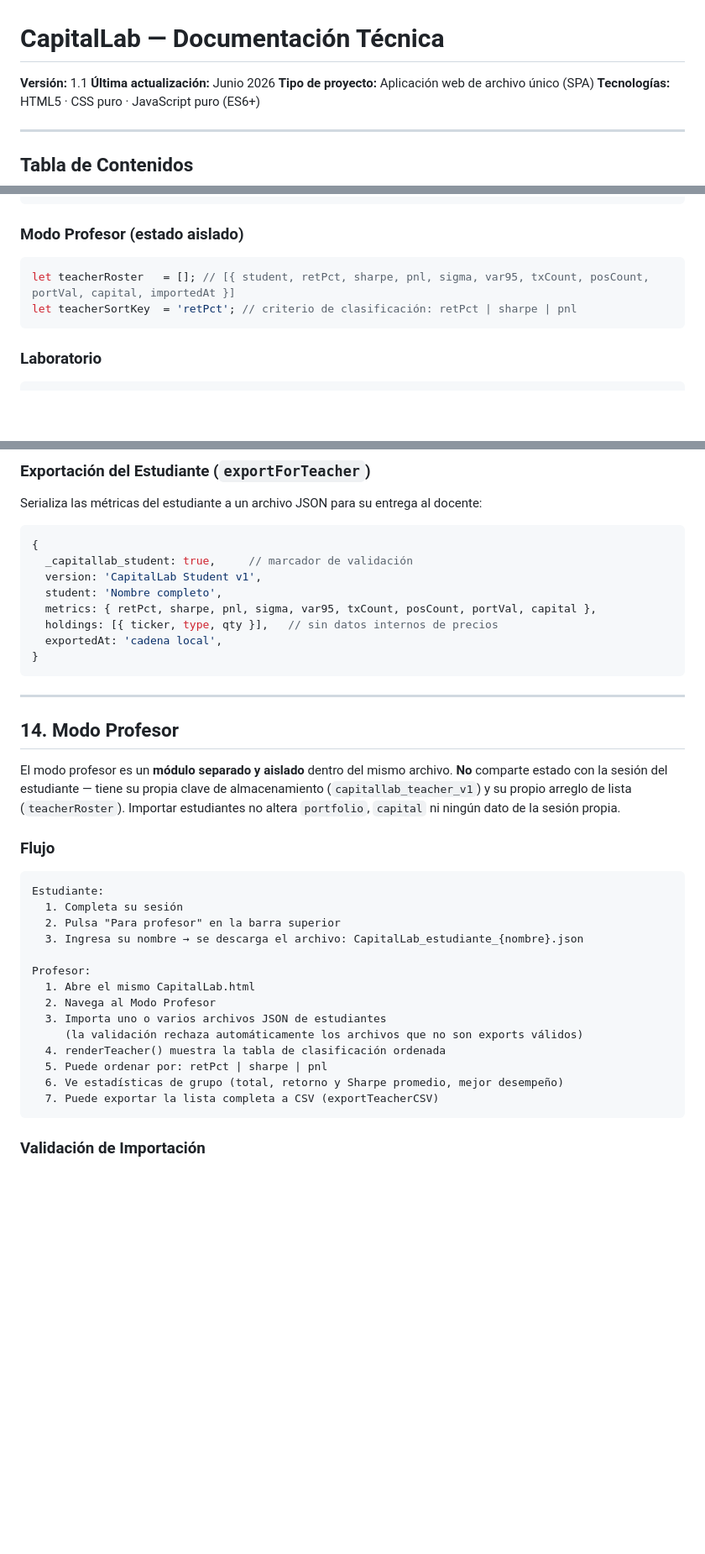
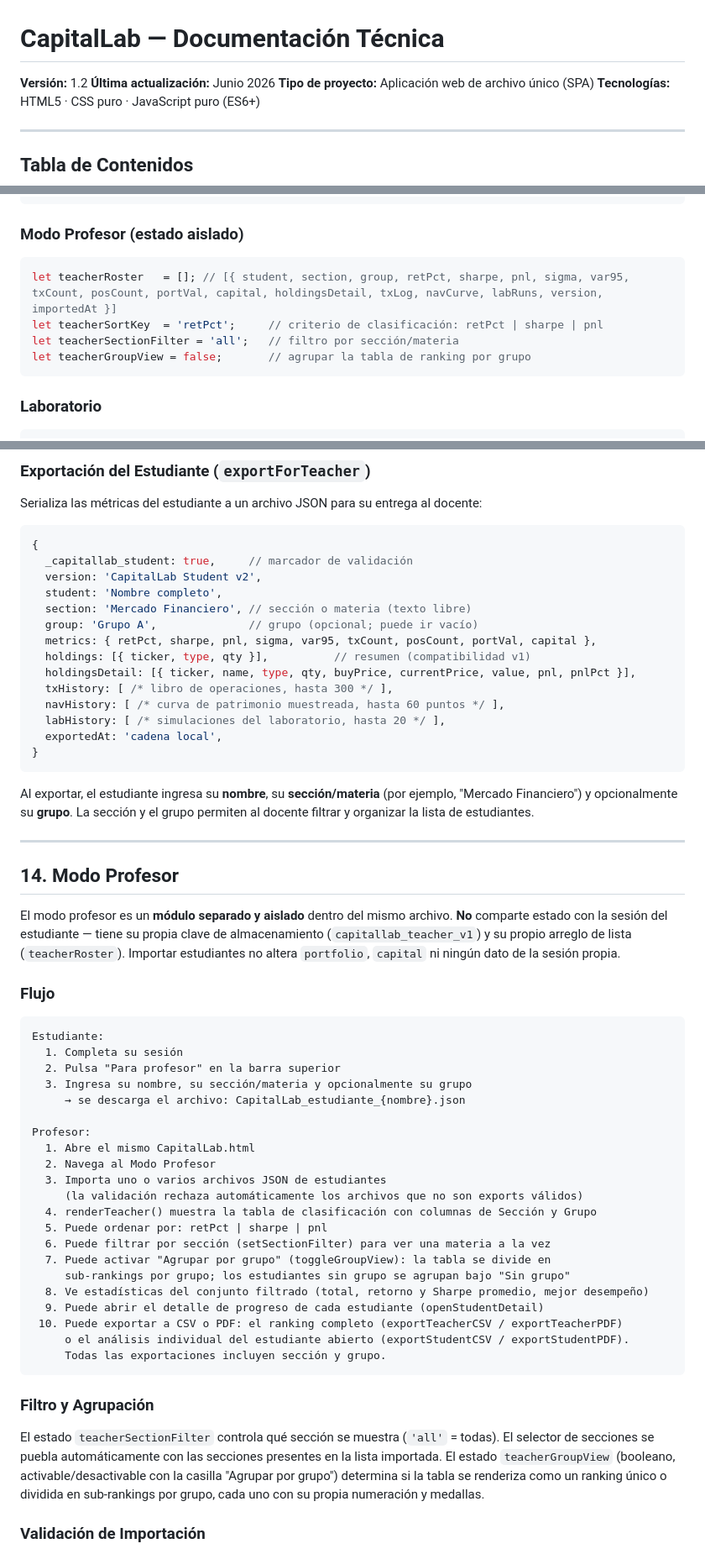
Before and after one commit to JustinJones416/Capital-Lab, a Markdown page: DOCS.md, 3 parts joined by grey strips. Shown at 84% size. Drawn GitHub-style; blank space fills up the shorter version.

````diff
--- a/DOCS.md
+++ b/DOCS.md
@@ -1,6 +1,6 @@
 # CapitalLab — Documentación Técnica
 
-**Versión:** 1.1
+**Versión:** 1.2
 **Última actualización:** Junio 2026
 **Tipo de proyecto:** Aplicación web de archivo único (SPA)
 **Tecnologías:** HTML5 · CSS puro · JavaScript puro (ES6+)
@@ -218,8 +218,10 @@ let newsUnreadCount = 0;
 ### Modo Profesor (estado aislado)
 
 ```javascript
-let teacherRoster   = []; // [{ student, retPct, sharpe, pnl, sigma, var95, txCount, posCount, portVal, capital, importedAt }]
-let teacherSortKey  = 'retPct'; // criterio de clasificación: retPct | sharpe | pnl
+let teacherRoster   = []; // [{ student, section, group, retPct, sharpe, pnl, sigma, var95, txCount, posCount, portVal, capital, holdingsDetail, txLog, navCurve, labRuns, version, importedAt }]
+let teacherSortKey  = 'retPct';     // criterio de clasificación: retPct | sharpe | pnl
+let teacherSectionFilter = 'all';   // filtro por sección/materia
+let teacherGroupView = false;       // agrupar la tabla de ranking por grupo
 ```
 
 ### Laboratorio
@@ -893,13 +895,21 @@ Serializa las métricas del estudiante a un archivo JSON para su entrega al doce
 ```javascript
 {
   _capitallab_student: true,     // marcador de validación
-  version: 'CapitalLab Student v1',
+  version: 'CapitalLab Student v2',
   student: 'Nombre completo',
+  section: 'Mercado Financiero', // sección o materia (texto libre)
+  group: 'Grupo A',              // grupo (opcional; puede ir vacío)
   metrics: { retPct, sharpe, pnl, sigma, var95, txCount, posCount, portVal, capital },
-  holdings: [{ ticker, type, qty }],   // sin datos internos de precios
+  holdings: [{ ticker, type, qty }],          // resumen (compatibilidad v1)
+  holdingsDetail: [{ ticker, name, type, qty, buyPrice, currentPrice, value, pnl, pnlPct }],
+  txHistory: [ /* libro de operaciones, hasta 300 */ ],
+  navHistory: [ /* curva de patrimonio muestreada, hasta 60 puntos */ ],
+  labHistory: [ /* simulaciones del laboratorio, hasta 20 */ ],
   exportedAt: 'cadena local',
 }
 ```
+
+Al exportar, el estudiante ingresa su **nombre**, su **sección/materia** (por ejemplo, "Mercado Financiero") y opcionalmente su **grupo**. La sección y el grupo permiten al docente filtrar y organizar la lista de estudiantes.
 
 ---
 
@@ -913,18 +923,29 @@ El modo profesor es un **módulo separado y aislado** dentro del mismo archivo.
 Estudiante:
   1. Completa su sesión
   2. Pulsa "Para profesor" en la barra superior
-  3. Ingresa su nombre → se descarga el archivo: CapitalLab_estudiante_{nombre}.json
+  3. Ingresa su nombre, su sección/materia y opcionalmente su grupo
+     → se descarga el archivo: CapitalLab_estudiante_{nombre}.json
 
 Profesor:
   1. Abre el mismo CapitalLab.html
   2. Navega al Modo Profesor
   3. Importa uno o varios archivos JSON de estudiantes
      (la validación rechaza automáticamente los archivos que no son exports válidos)
-  4. renderTeacher() muestra la tabla de clasificación ordenada
+  4. renderTeacher() muestra la tabla de clasificación con columnas de Sección y Grupo
   5. Puede ordenar por: retPct | sharpe | pnl
-  6. Ve estadísticas de grupo (total, retorno y Sharpe promedio, mejor desempeño)
-  7. Puede exportar la lista completa a CSV (exportTeacherCSV)
+  6. Puede filtrar por sección (setSectionFilter) para ver una materia a la vez
+  7. Puede activar "Agrupar por grupo" (toggleGroupView): la tabla se divide en
+     sub-rankings por grupo; los estudiantes sin grupo se agrupan bajo "Sin grupo"
+  8. Ve estadísticas del conjunto filtrado (total, retorno y Sharpe promedio, mejor desempeño)
+  9. Puede abrir el detalle de progreso de cada estudiante (openStudentDetail)
+ 10. Puede exportar a CSV o PDF: el ranking completo (exportTeacherCSV / exportTeacherPDF)
+     o el análisis individual del estudiante abierto (exportStudentCSV / exportStudentPDF).
+     Todas las exportaciones incluyen sección y grupo.
 ```
+
+### Filtro y Agrupación
+
+El estado `teacherSectionFilter` controla qué sección se muestra (`'all'` = todas). El selector de secciones se puebla automáticamente con las secciones presentes en la lista importada. El estado `teacherGroupView` (booleano, activable/desactivable con la casilla "Agrupar por grupo") determina si la tabla se renderiza como un ranking único o dividida en sub-rankings por grupo, cada uno con su propia numeración y medallas.
 
 ### Validación de Importación
 
````
Also changed, not shown: other parts of DOCS.md (+1 -1 lines), README.md (+1 -2 lines).
